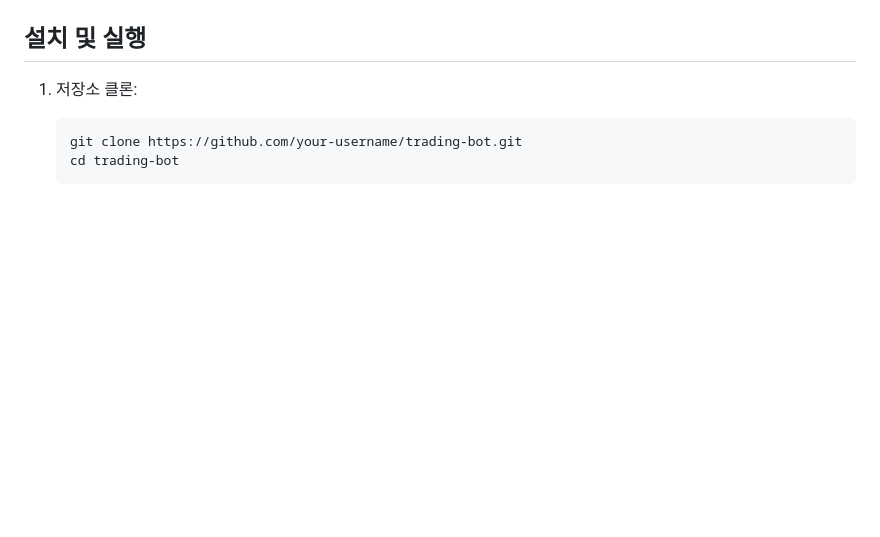
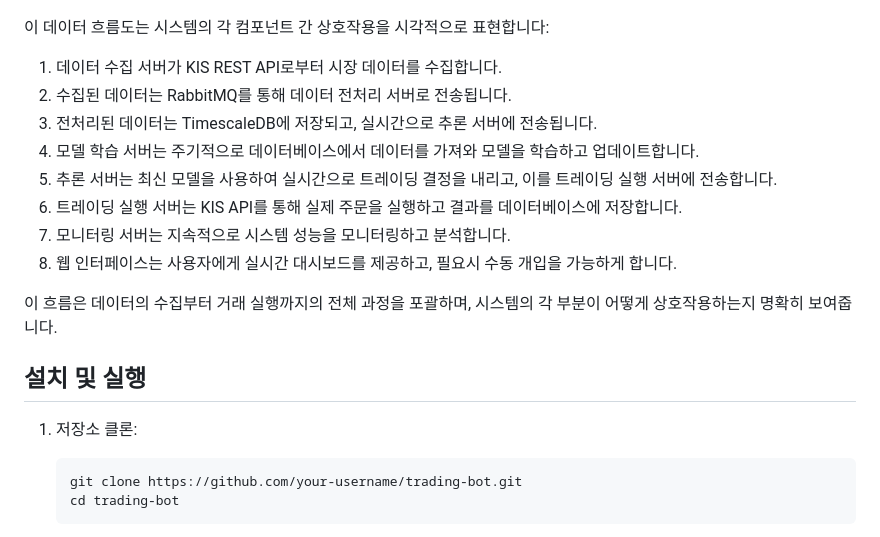
Before and after one commit to zihwaan/RLtradingbot, a Markdown page: README.md, the part around the change printed below. Drawn GitHub-style; blank space fills up the shorter version.

```diff
--- a/README.md
+++ b/README.md
@@ -128,3 +178,16 @@ graph TD
+이 데이터 흐름도는 시스템의 각 컴포넌트 간 상호작용을 시각적으로 표현합니다:
+
+1. 데이터 수집 서버가 KIS REST API로부터 시장 데이터를 수집합니다.
+2. 수집된 데이터는 RabbitMQ를 통해 데이터 전처리 서버로 전송됩니다.
+3. 전처리된 데이터는 TimescaleDB에 저장되고, 실시간으로 추론 서버에 전송됩니다.
+4. 모델 학습 서버는 주기적으로 데이터베이스에서 데이터를 가져와 모델을 학습하고 업데이트합니다.
+5. 추론 서버는 최신 모델을 사용하여 실시간으로 트레이딩 결정을 내리고, 이를 트레이딩 실행 서버에 전송합니다.
+6. 트레이딩 실행 서버는 KIS API를 통해 실제 주문을 실행하고 결과를 데이터베이스에 저장합니다.
+7. 모니터링 서버는 지속적으로 시스템 성능을 모니터링하고 분석합니다.
+8. 웹 인터페이스는 사용자에게 실시간 대시보드를 제공하고, 필요시 수동 개입을 가능하게 합니다.
+
+이 흐름은 데이터의 수집부터 거래 실행까지의 전체 과정을 포괄하며, 시스템의 각 부분이 어떻게 상호작용하는지 명확히 보여줍니다.
+
 ## 설치 및 실행
 
 1. 저장소 클론:
```
Also changed, not shown: other parts of README.md (+50 -0 lines).
